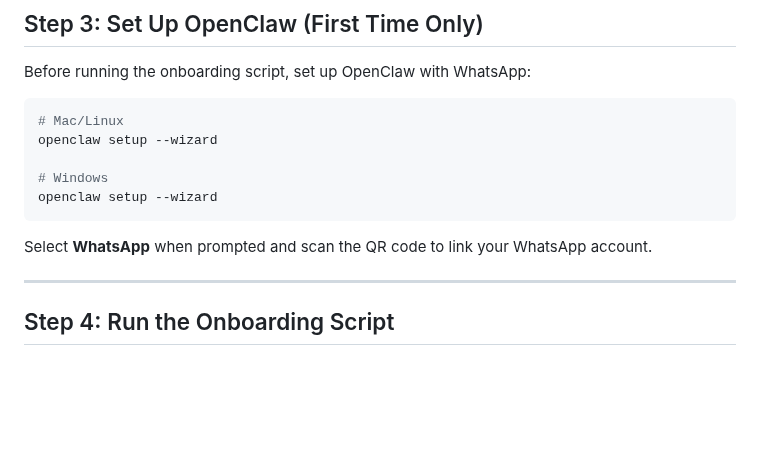
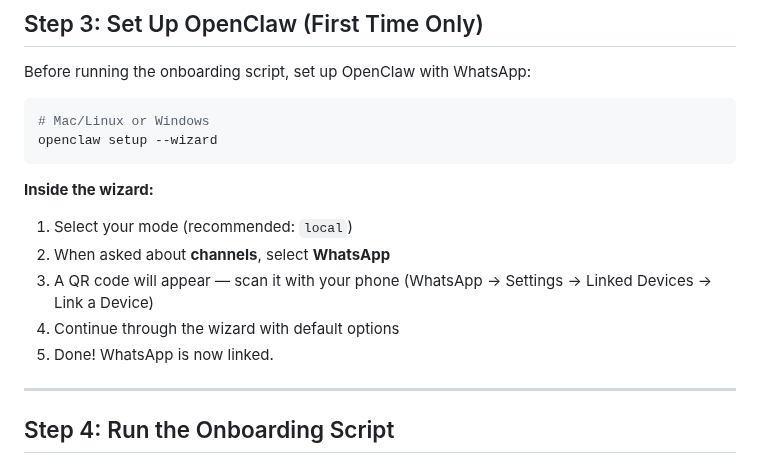
Before and after one commit to UpayanGhosh/Synapse-OSS, a Markdown page: HOW_TO_RUN.md, the part around the change. GitHub-like rendering; blank space fills up the shorter version.

Commit message:
docs: add OpenClaw wizard steps to HOW_TO_RUN.md

````diff
--- a/HOW_TO_RUN.md
+++ b/HOW_TO_RUN.md
@@ -49,14 +49,17 @@ REM Edit .env — add at minimum: GEMINI_API_KEY=your_key_here
 Before running the onboarding script, set up OpenClaw with WhatsApp:
 
 ```bash
-# Mac/Linux
-openclaw setup --wizard
-
-# Windows
+# Mac/Linux or Windows
 openclaw setup --wizard
 ```
 
-Select **WhatsApp** when prompted and scan the QR code to link your WhatsApp account.
+**Inside the wizard:**
+
+1. Select your mode (recommended: `local`)
+2. When asked about **channels**, select **WhatsApp**
+3. A QR code will appear — scan it with your phone (WhatsApp → Settings → Linked Devices → Link a Device)
+4. Continue through the wizard with default options
+5. Done! WhatsApp is now linked.
 
 ---
 
````
